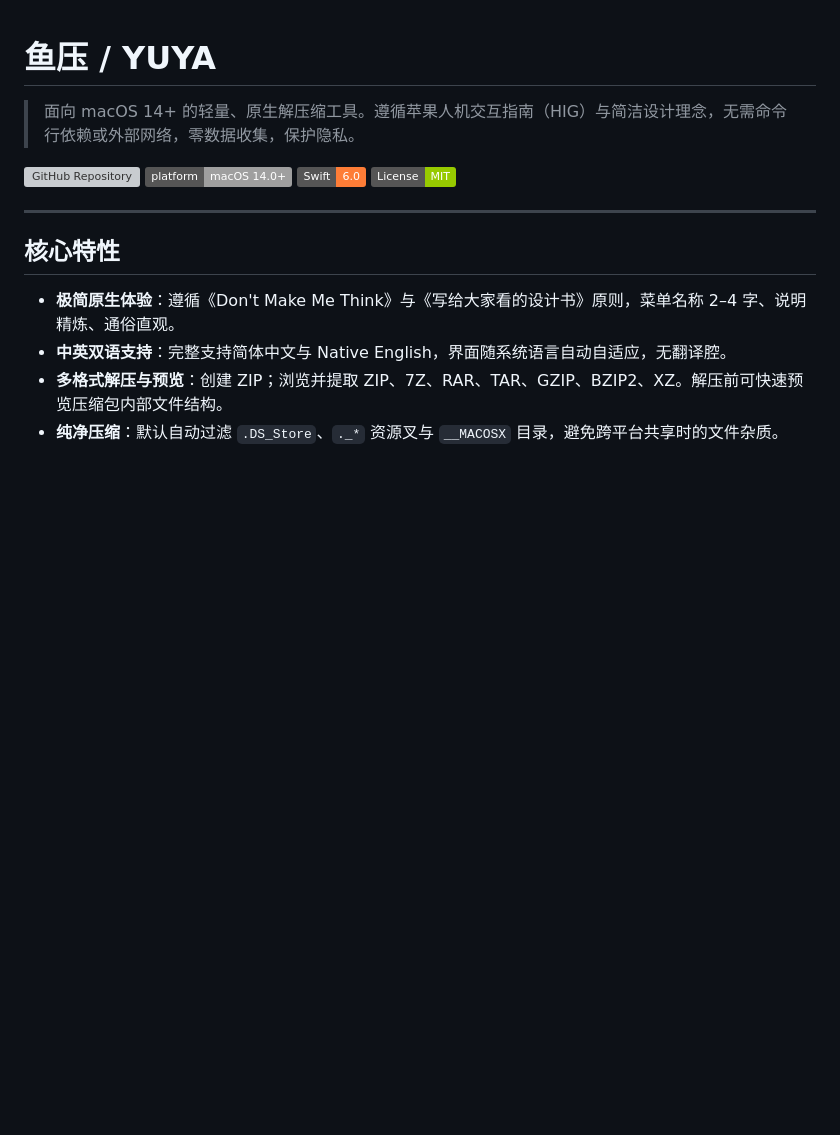
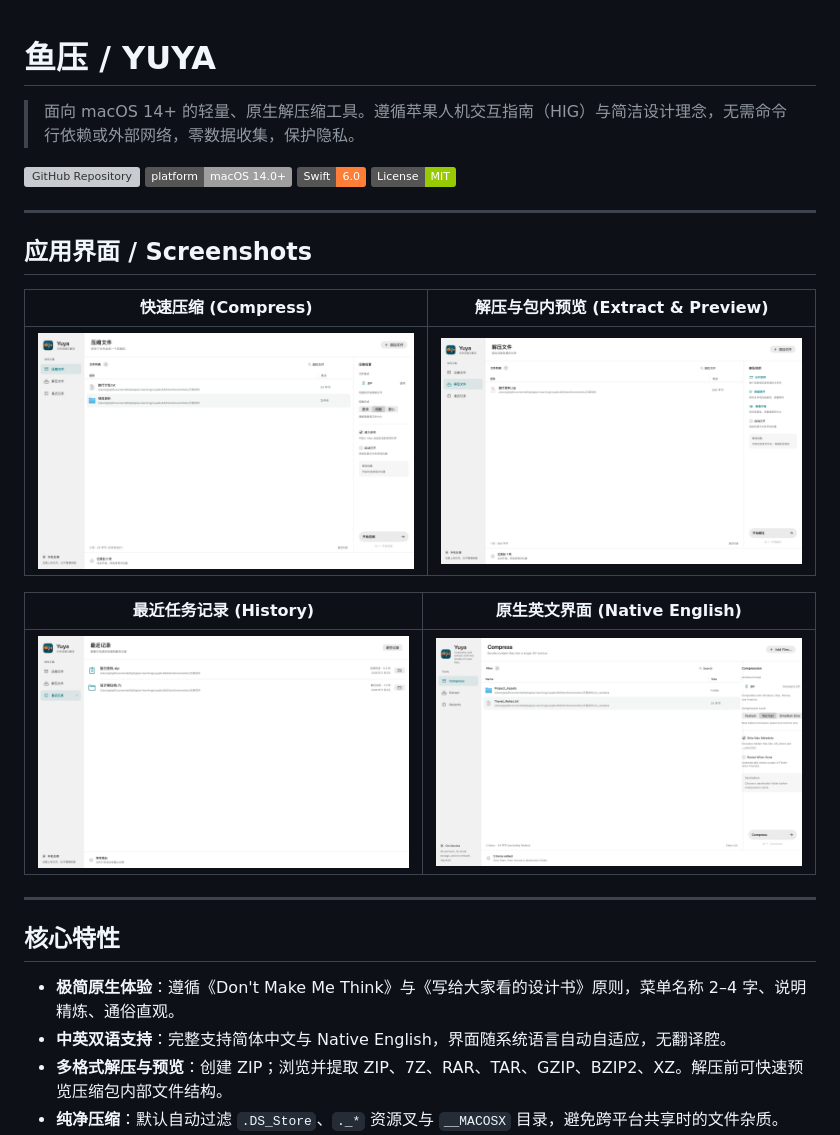
Before and after one commit to richardguancn/yuya, a Markdown page: README.md, the part around the change. Drawn GitHub-style; pictures changed too: assets/screenshots/01-compress.png (added), assets/screenshots/02-extract.png (added), assets/screenshots/03-history.png (added); badges without logos; blank space fills up the shorter version; grey boxes are pictures that could not be loaded.

Commit message:
docs: 在自述文件中增加应用界面截图

```diff
--- a/README.md
+++ b/README.md
@@ -6,6 +6,18 @@
 [![Platform](https://img.shields.io/badge/platform-macOS%2014.0%2B-lightgrey)](#)
 [![Swift](https://img.shields.io/badge/Swift-6.0-orange?logo=swift)](#)
 [![License](https://img.shields.io/badge/License-MIT-green.svg)](LICENSE)
+
+---
+
+## 应用界面 / Screenshots
+
+| 快速压缩 (Compress) | 解压与包内预览 (Extract & Preview) |
+| :---: | :---: |
+| ![快速压缩](assets/screenshots/01-compress.png) | ![解压与包内预览](assets/screenshots/02-extract.png) |
+
+| 最近任务记录 (History) | 原生英文界面 (Native English) |
+| :---: | :---: |
+| ![最近任务记录](assets/screenshots/03-history.png) | ![Native English](assets/screenshots/en/01-compress.png) |
 
 ---
 
```
Also changed, not shown: assets/screenshots/en/02-extract.png (added), assets/screenshots/en/03-history.png (added).
